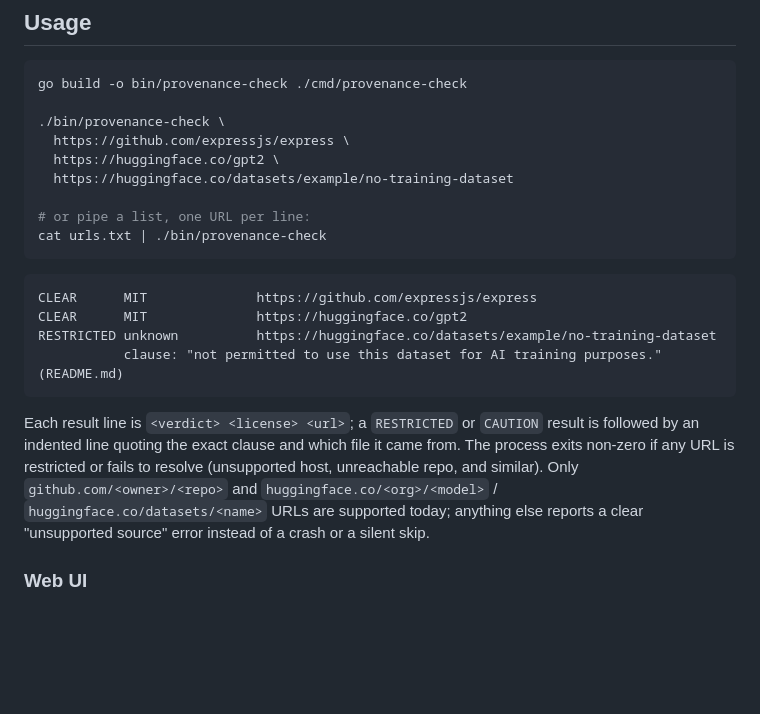
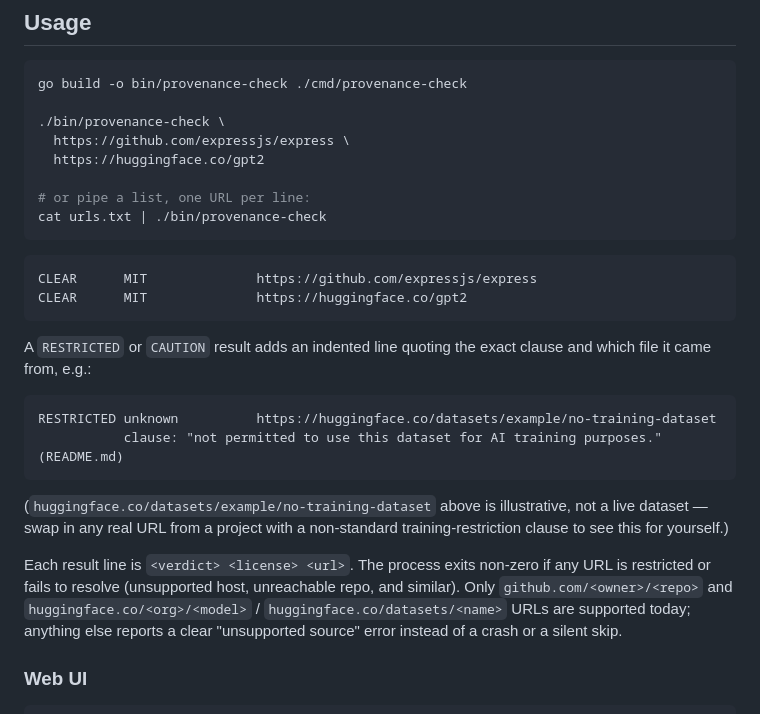
Before and after one commit to ctkrug/provenance-check, a Markdown page: README.md, the part around the change. Rendered like a GitHub page; blank space fills up the shorter version.

Commit message:
docs(readme): stop implying the fictional dataset URL is live
Running the Usage block's exact command produced a "not found" error
for huggingface.co/datasets/example/no-training-dataset instead of the
documented RESTRICTED line — it's a placeholder illustrating the
output format, not a real resource. Split the runnable example (two
real URLs, reproducible verbatim) from the illustrative RESTRICTED
output, labeled as such.

````diff
--- a/README.md
+++ b/README.md
@@ -48,8 +48,7 @@ go build -o bin/provenance-check ./cmd/provenance-check
 
 ./bin/provenance-check \
   https://github.com/expressjs/express \
-  https://huggingface.co/gpt2 \
-  https://huggingface.co/datasets/example/no-training-dataset
+  https://huggingface.co/gpt2
 
 # or pipe a list, one URL per line:
 cat urls.txt | ./bin/provenance-check
@@ -58,14 +57,23 @@ cat urls.txt | ./bin/provenance-check
 ```
 CLEAR      MIT              https://github.com/expressjs/express
 CLEAR      MIT              https://huggingface.co/gpt2
+```
+
+A `RESTRICTED` or `CAUTION` result adds an indented line quoting the exact clause and which
+file it came from, e.g.:
+
+```
 RESTRICTED unknown          https://huggingface.co/datasets/example/no-training-dataset
            clause: "not permitted to use this dataset for AI training purposes." (README.md)
 ```
 
-Each result line is `<verdict> <license> <url>`; a `RESTRICTED` or `CAUTION` result is
-followed by an indented line quoting the exact clause and which file it came from. The
-process exits non-zero if any URL is restricted or fails to resolve (unsupported host,
-unreachable repo, and similar). Only `github.com/<owner>/<repo>` and
+(`huggingface.co/datasets/example/no-training-dataset` above is illustrative, not a live
+dataset — swap in any real URL from a project with a non-standard training-restriction clause
+to see this for yourself.)
+
+Each result line is `<verdict> <license> <url>`. The process exits non-zero if any URL is
+restricted or fails to resolve (unsupported host, unreachable repo, and similar). Only
+`github.com/<owner>/<repo>` and
 `huggingface.co/<org>/<model>` / `huggingface.co/datasets/<name>` URLs are supported today;
 anything else reports a clear "unsupported source" error instead of a crash or a silent skip.
 
````
